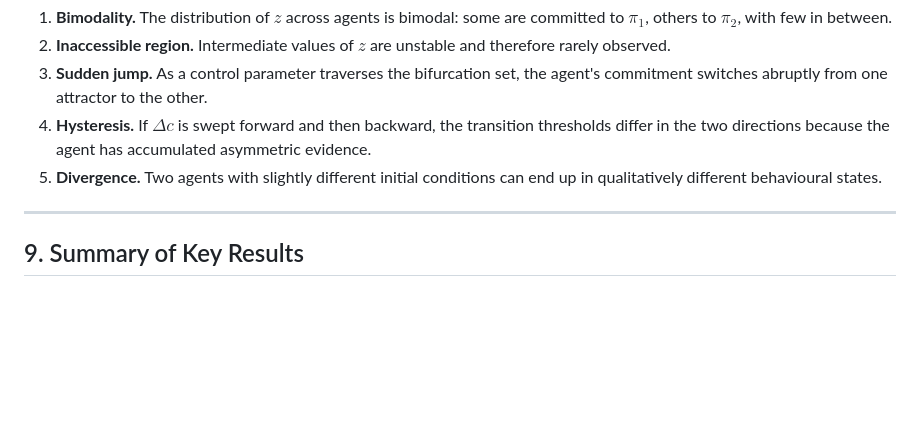
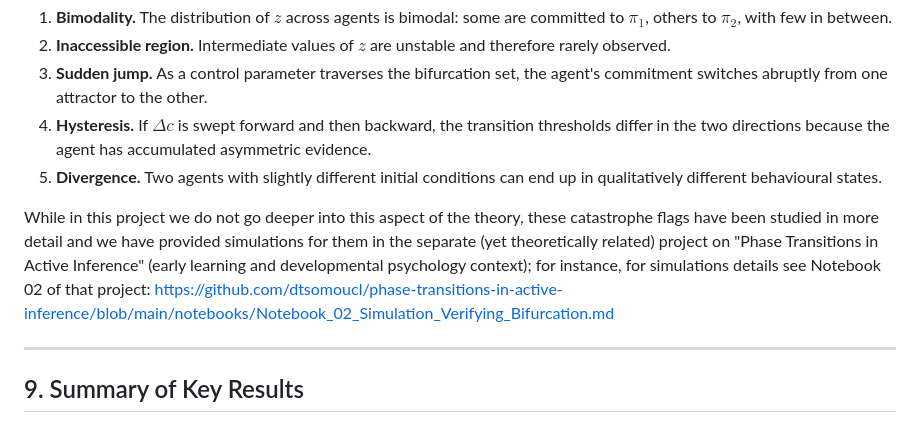
Before and after one commit to dtsomoucl/phase-transitions-in-psychopathology, a Markdown page: Notebooks/Notebook_01_ActiveInference.md, the part around the change. Drawn GitHub-style; blank space fills up the shorter version.

Commit message:
Link to catastrophe flags sims
Added a note about catastrophe flags and related simulations in a separate project.

```diff
--- a/Notebooks/Notebook_01_ActiveInference.md
+++ b/Notebooks/Notebook_01_ActiveInference.md
@@ -214,6 +214,8 @@ The cusp structure generates five empirically testable signatures in any populat
 4. **Hysteresis.** If $\Delta c$ is swept forward and then backward, the transition thresholds differ in the two directions because the agent has accumulated asymmetric evidence.
 5. **Divergence.** Two agents with slightly different initial conditions can end up in qualitatively different behavioural states.
 
+While in this project we do not go deeper into this aspect of the theory, these catastrophe flags have been studied in more detail and we have provided simulations for them in the separate (yet theoretically related) project on "Phase Transitions in Active Inference" (early learning and developmental psychology context); for instance, for simulations details see Notebook 02 of that project: https://github.com/dtsomoucl/phase-transitions-in-active-inference/blob/main/notebooks/Notebook_02_Simulation_Verifying_Bifurcation.md
+
 ---
 
 ## 9. Summary of Key Results
```
